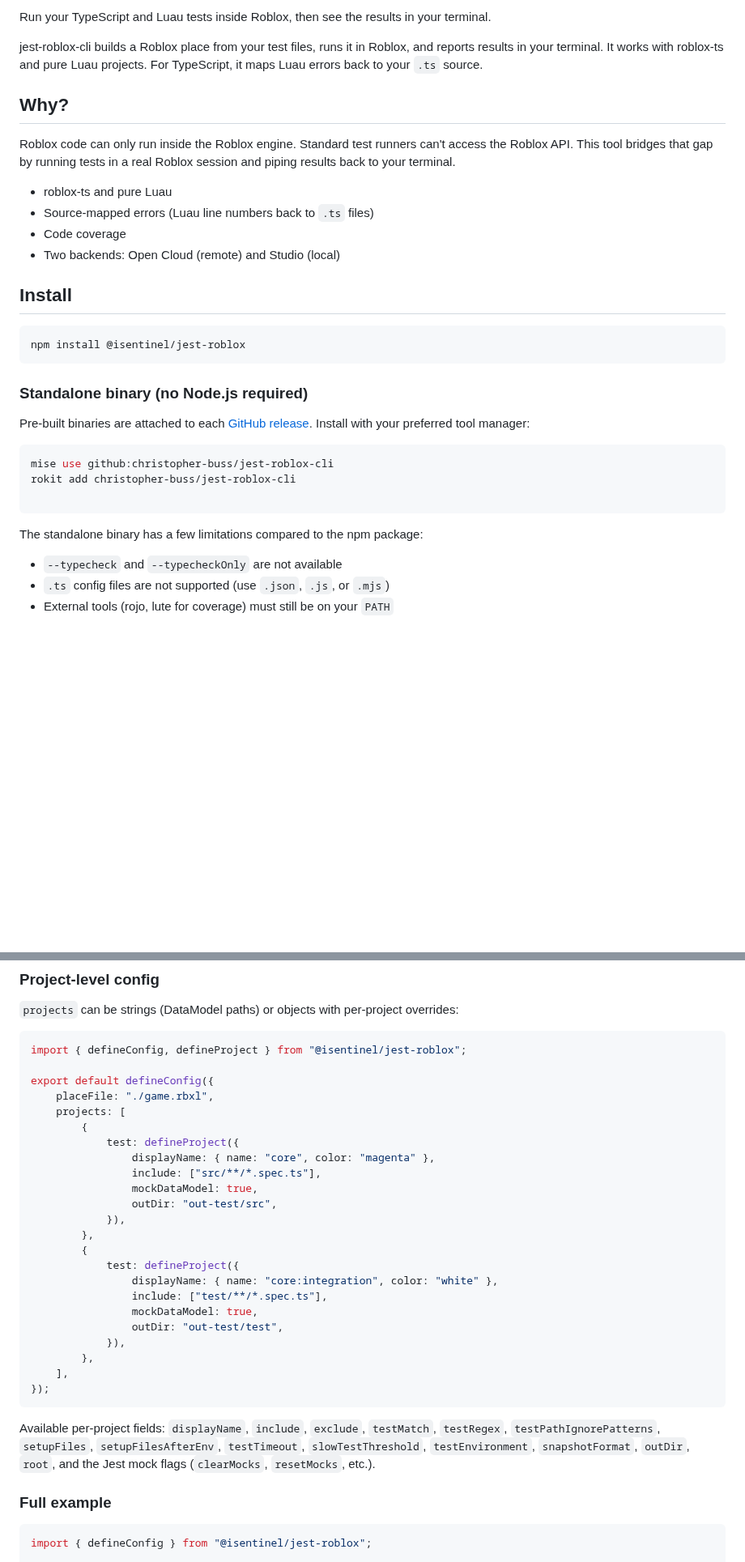
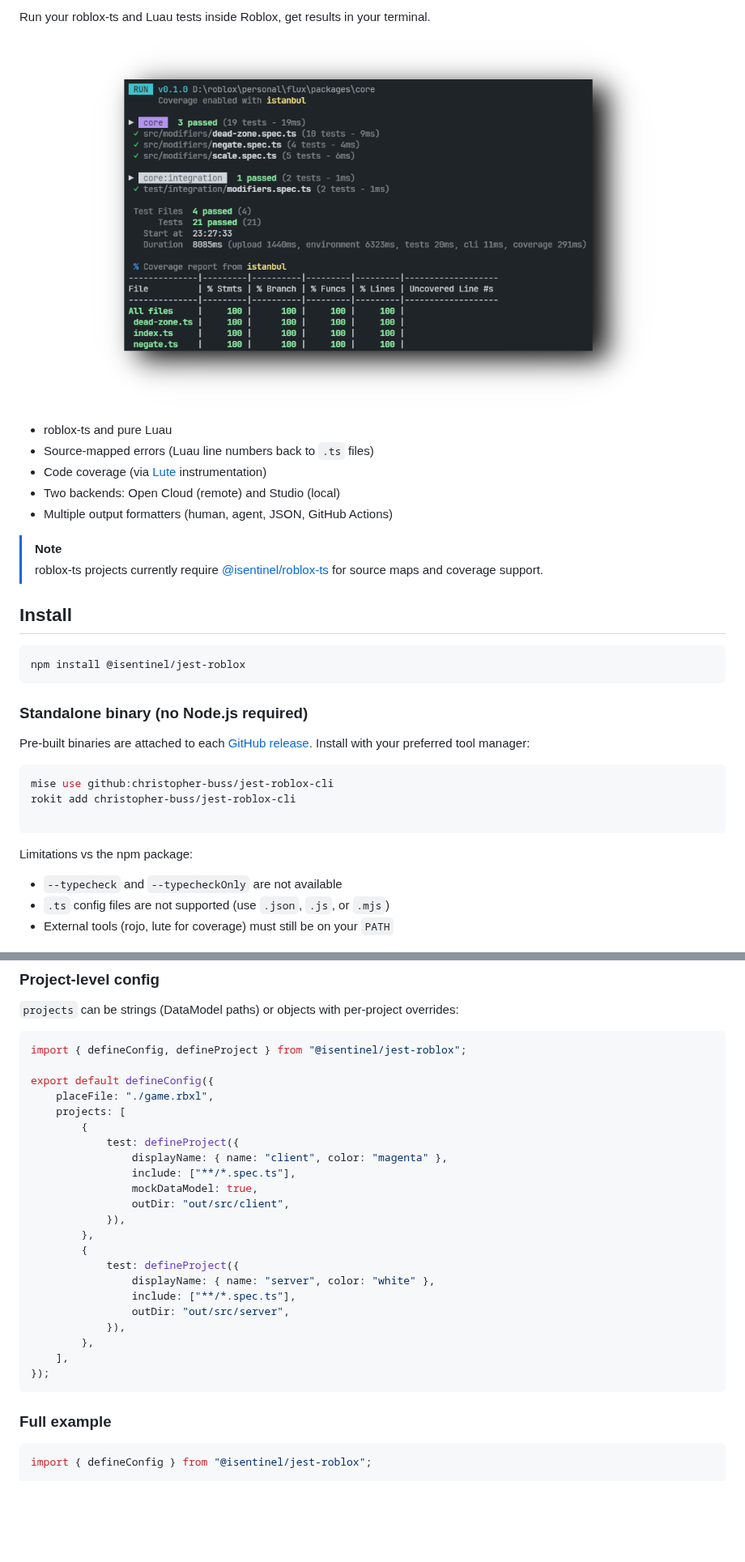
Before and after one commit to christopher-buss/jest-roblox-cli, a Markdown page: README.md, 2 parts joined by grey strips. Shown at 81% size. GitHub-like rendering; pictures changed too: assets/cli-example.png (added); blank space fills up the shorter version.

````diff
--- a/README.md
+++ b/README.md
@@ -6,22 +8,21 @@
 
 
-Run your TypeScript and Luau tests inside Roblox, then see the results in your
-terminal.
+Run your roblox-ts and Luau tests inside Roblox, get results in your terminal.
 
-jest-roblox-cli builds a Roblox place from your test files, runs it in Roblox,
-and reports results in your terminal. It works with roblox-ts and pure Luau
-projects. For TypeScript, it maps Luau errors back to your `.ts` source.
-
-## Why?
-
-Roblox code can only run inside the Roblox engine. Standard test runners
-can't access the Roblox API. This tool bridges that gap by running tests in a
-real Roblox session and piping results back to your terminal.
+<p align="center">
+  <img src="assets/cli-example.png" alt="jest-roblox-cli output" width="700">
+</p>
 
 - roblox-ts and pure Luau
 - Source-mapped errors (Luau line numbers back to `.ts` files)
-- Code coverage
+- Code coverage (via [Lute](https://github.com/luau-lang/lute) instrumentation)
 - Two backends: Open Cloud (remote) and Studio (local)
+- Multiple output formatters (human, agent, JSON, GitHub Actions)
+
+> [!NOTE]
+> roblox-ts projects currently require
+> [@isentinel/roblox-ts](https://npmx.dev/package/@isentinel/roblox-ts) for
+> source maps and coverage support.
 
 ## Install
 
@@ -41,7 +42,7 @@ rokit add christopher-buss/jest-roblox-cli
 
 ```
 
-The standalone binary has a few limitations compared to the npm package:
+Limitations vs the npm package:
 
 - `--typecheck` and `--typecheckOnly` are not available
 - `.ts` config files are not supported (use `.json`, `.js`, or `.mjs`)
@@ -171,28 +167,22 @@ export default defineConfig({
 	projects: [
 		{
 			test: defineProject({
-				displayName: { name: "core", color: "magenta" },
-				include: ["src/**/*.spec.ts"],
+				displayName: { name: "client", color: "magenta" },
+				include: ["**/*.spec.ts"],
 				mockDataModel: true,
-				outDir: "out-test/src",
+				outDir: "out/src/client",
 			}),
 		},
 		{
 			test: defineProject({
-				displayName: { name: "core:integration", color: "white" },
-				include: ["test/**/*.spec.ts"],
-				mockDataModel: true,
-				outDir: "out-test/test",
+				displayName: { name: "server", color: "white" },
+				include: ["**/*.spec.ts"],
+				outDir: "out/src/server",
 			}),
 		},
 	],
 });
 ```
-
-Available per-project fields: `displayName`, `include`, `exclude`, `testMatch`,
-`testRegex`, `testPathIgnorePatterns`, `setupFiles`, `setupFilesAfterEnv`,
-`testTimeout`, `slowTestThreshold`, `testEnvironment`, `snapshotFormat`,
-`outDir`, `root`, and the Jest mock flags (`clearMocks`, `resetMocks`, etc.).
 
 ### Full example
 
````
Also changed, not shown: other parts of README.md (+21 -58 lines), CONTRIBUTING.md (added, +56 -0 lines), 2 other files.
